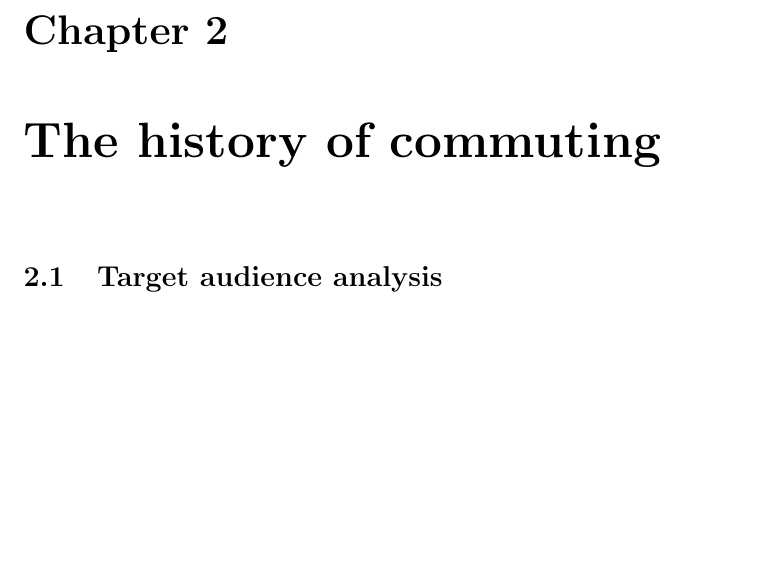
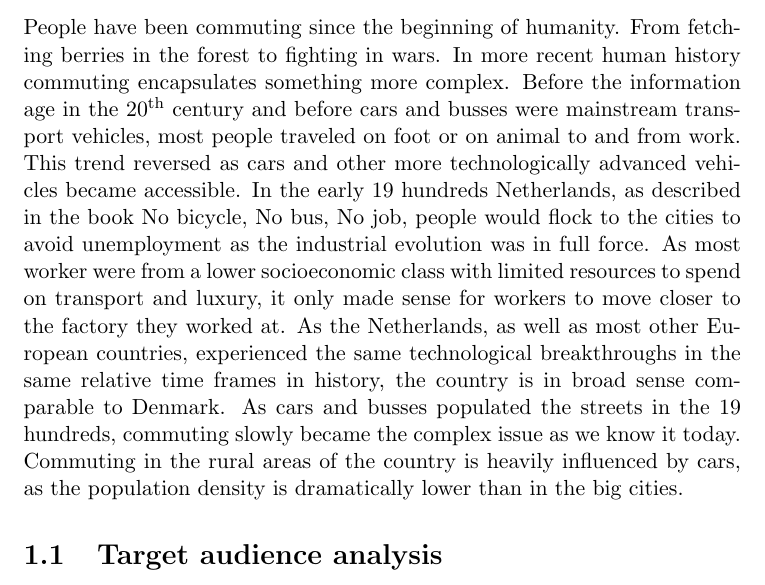
Before and after one commit to audio-engineer/aau-p1-article, a LaTeX document (src/main.tex, which reads src/history.tex): part of page 3 of 10 before the commit and part of page 2 of 9 after it, cut at the place of the change, the shorter picture padded with empty space. Compiled offline with pdfLaTeX.

Commit message:
Update history.tex

```diff
--- a/src/history.tex
+++ b/src/history.tex
@@ -1 +1,10 @@
-\chapter{The history of commuting}
+People have been commuting since the beginning of humanity.
+From fetching berries in the forest to fighting in wars.
+In more recent human history commuting encapsulates something more complex.
+Before the information age in the 20\textsuperscript{th} century and before cars and busses were mainstream transport vehicles, most people traveled on foot or on animal to and from work.
+This trend reversed as cars and other more technologically advanced vehicles became accessible.
+In the early 19 hundreds Netherlands, as described in the book No bicycle, No bus, No job, people would flock to the cities to avoid unemployment as the industrial evolution was in full force.
+As most worker were from a lower socioeconomic class with limited resources to spend on transport and luxury, it only made sense for workers to move closer to the factory they worked at.
+As the Netherlands, as well as most other European countries, experienced the same technological breakthroughs in the same relative time frames in history, the country is in broad sense comparable to Denmark.
+As cars and busses populated the streets in the 19 hundreds, commuting slowly became the complex issue as we know it today.
+Commuting in the rural areas of the country is heavily influenced by cars, as the population density is dramatically lower than in the big cities.
```
